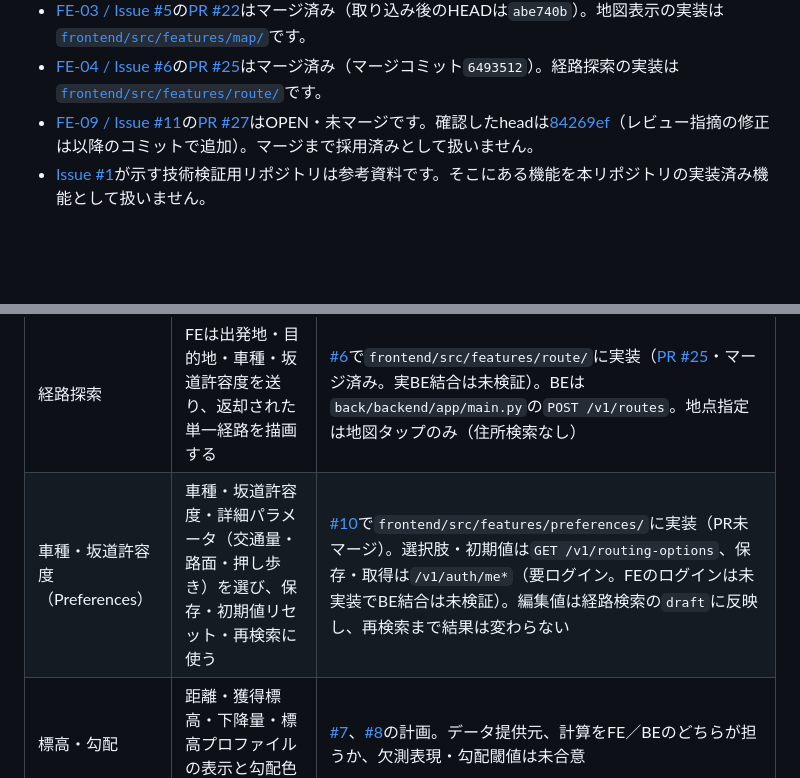
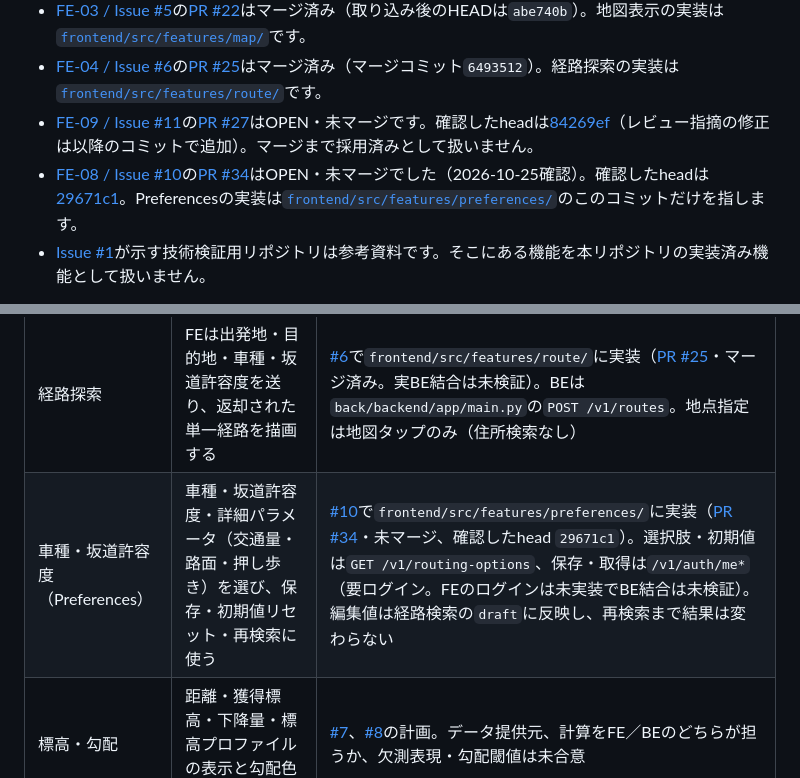
Before and after one commit to jphacks/ng_2601, a Markdown page: frontend/docs/architecture.md, 2 parts joined by grey strips. Rendered like a GitHub page; blank space fills up the shorter version.

Commit message:
fix(fe): architecture.mdのPreferences行にPR #34と確認headを追記

```diff
--- a/frontend/docs/architecture.md
+++ b/frontend/docs/architecture.md
@@ -9,6 +9,7 @@
 - [FE-03 / Issue #5](https://github.com/jphacks/ng_2601/issues/5)の[PR #22](https://github.com/jphacks/ng_2601/pull/22)はマージ済み（取り込み後のHEADは`abe740b`）。地図表示の実装は[`frontend/src/features/map/`](../src/features/map)です。
 - [FE-04 / Issue #6](https://github.com/jphacks/ng_2601/issues/6)の[PR #25](https://github.com/jphacks/ng_2601/pull/25)はマージ済み（マージコミット`6493512`）。経路探索の実装は[`frontend/src/features/route/`](../src/features/route)です。
 - [FE-09 / Issue #11](https://github.com/jphacks/ng_2601/issues/11)の[PR #27](https://github.com/jphacks/ng_2601/pull/27)はOPEN・未マージです。確認したheadは[84269ef](https://github.com/jphacks/ng_2601/commit/84269ef95305c7bece4aa810ec480c6bfb06d4c7)（レビュー指摘の修正は以降のコミットで追加）。マージまで採用済みとして扱いません。
+- [FE-08 / Issue #10](https://github.com/jphacks/ng_2601/issues/10)の[PR #34](https://github.com/jphacks/ng_2601/pull/34)はOPEN・未マージでした（2026-10-25確認）。確認したheadは[29671c1](https://github.com/jphacks/ng_2601/tree/29671c10410a4e37791ff362229f95eedc0e0901)。Preferencesの実装は[`frontend/src/features/preferences/`](https://github.com/jphacks/ng_2601/tree/29671c10410a4e37791ff362229f95eedc0e0901/frontend/src/features/preferences)のこのコミットだけを指します。
 - [Issue #1](https://github.com/jphacks/ng_2601/issues/1)が示す技術検証用リポジトリは参考資料です。そこにある機能を本リポジトリの実装済み機能として扱いません。
 
 状態が変わるPRでは、この確認時点と影響する節を更新してください。最新の担当・進捗はGitHubで再確認します。
@@ -22,7 +23,7 @@
 | バックエンド | FEから経路探索を依頼し、Preferencesを取得・保存する連携を想定 | [#6](https://github.com/jphacks/ng_2601/issues/6)、[#10](https://github.com/jphacks/ng_2601/issues/10)の要件。`back/`にBE実装があるが（PR #18）、FEの暫定APIとの整合は未合意。`/v1/map-data`は確認したmainに存在しない。構成の詳細は`back/docs/`を参照し、本文書では未確認とする |
 | 地図表示 | MapLibreで地点選択、ルート・危険情報・口コミのレイヤー表示、帰属表示 | [#5](https://github.com/jphacks/ng_2601/issues/5)のPR #22で`frontend/src/features/map/`に実装（マージ済み）。ベースマップは国土地理院の淡色地図ラスタ（`style.ts`）、帰属は「地理院タイル」を常時表示。ルートは検索結果（PR #25）を描画し、口コミはモックを重ねており、API接続は#12。道路・危険情報は#11（PR #27・未マージ）でMapLibreのGeoJSONレイヤーとして描画する予定（下の行）。標高・勾配は#7〜#9 |
 | 経路探索 | FEは出発地・目的地・車種・坂道許容度を送り、返却された単一経路を描画する | [#6](https://github.com/jphacks/ng_2601/issues/6)で`frontend/src/features/route/`に実装（[PR #25](https://github.com/jphacks/ng_2601/pull/25)・マージ済み。実BE結合は未検証）。BEは`back/backend/app/main.py`の`POST /v1/routes`。地点指定は地図タップのみ（住所検索なし） |
-| 車種・坂道許容度（Preferences） | 車種・坂道許容度・詳細パラメータ（交通量・路面・押し歩き）を選び、保存・初期値リセット・再検索に使う | [#10](https://github.com/jphacks/ng_2601/issues/10)で`frontend/src/features/preferences/`に実装（PR未マージ）。選択肢・初期値は`GET /v1/routing-options`、保存・取得は`/v1/auth/me*`（要ログイン。FEのログインは未実装でBE結合は未検証）。編集値は経路検索の`draft`に反映し、再検索まで結果は変わらない |
+| 車種・坂道許容度（Preferences） | 車種・坂道許容度・詳細パラメータ（交通量・路面・押し歩き）を選び、保存・初期値リセット・再検索に使う | [#10](https://github.com/jphacks/ng_2601/issues/10)で`frontend/src/features/preferences/`に実装（[PR #34](https://github.com/jphacks/ng_2601/pull/34)・未マージ、確認したhead `29671c1`）。選択肢・初期値は`GET /v1/routing-options`、保存・取得は`/v1/auth/me*`（要ログイン。FEのログインは未実装でBE結合は未検証）。編集値は経路検索の`draft`に反映し、再検索まで結果は変わらない |
 | 標高・勾配 | 距離・獲得標高・下降量・標高プロファイルの表示と勾配色分け | [#7](https://github.com/jphacks/ng_2601/issues/7)、[#8](https://github.com/jphacks/ng_2601/issues/8)の計画。データ提供元、計算をFE／BEのどちらが担うか、欠測表現・勾配閾値は未合意 |
 | 道路・危険情報 | レイヤー・フィルタ・詳細で種類、情報源、更新日時、有効期限を表示 | [#11](https://github.com/jphacks/ng_2601/issues/11)のPR #27（OPEN・未マージ）で`frontend/src/features/hazards/`に実装中。取得は`api/mapDataLoader.ts`が表示領域（bbox）ごとに`getMapData`を呼ぶ。応答はBE担当共有のスニペット`GET /v1/map-data`（公的規制・事故履歴・交通量・ユーザー報告を別々のGeoJSONで返す）の形に合わせたが、このエンドポイントはリポジトリ未確認で、実サーバーとの接続は未検証。FEで4分類（危険／便利／地形／道路設備）と情報区分（公的規制／統計／ユーザー報告）に正規化し、更新日時の不明・欠測、期限切れ、解消済み、未確認を区別して表示する。収集・配信元と保存方式は未決定 |
 | 口コミ | 地点に紐づく一覧・詳細・投稿、ユーザー情報と公的情報の区別 | [#12](https://github.com/jphacks/ng_2601/issues/12)、[#13](https://github.com/jphacks/ng_2601/issues/13)の計画。位置の持ち方、投稿API、認証・制限・モデレーションは未合意 |
```
